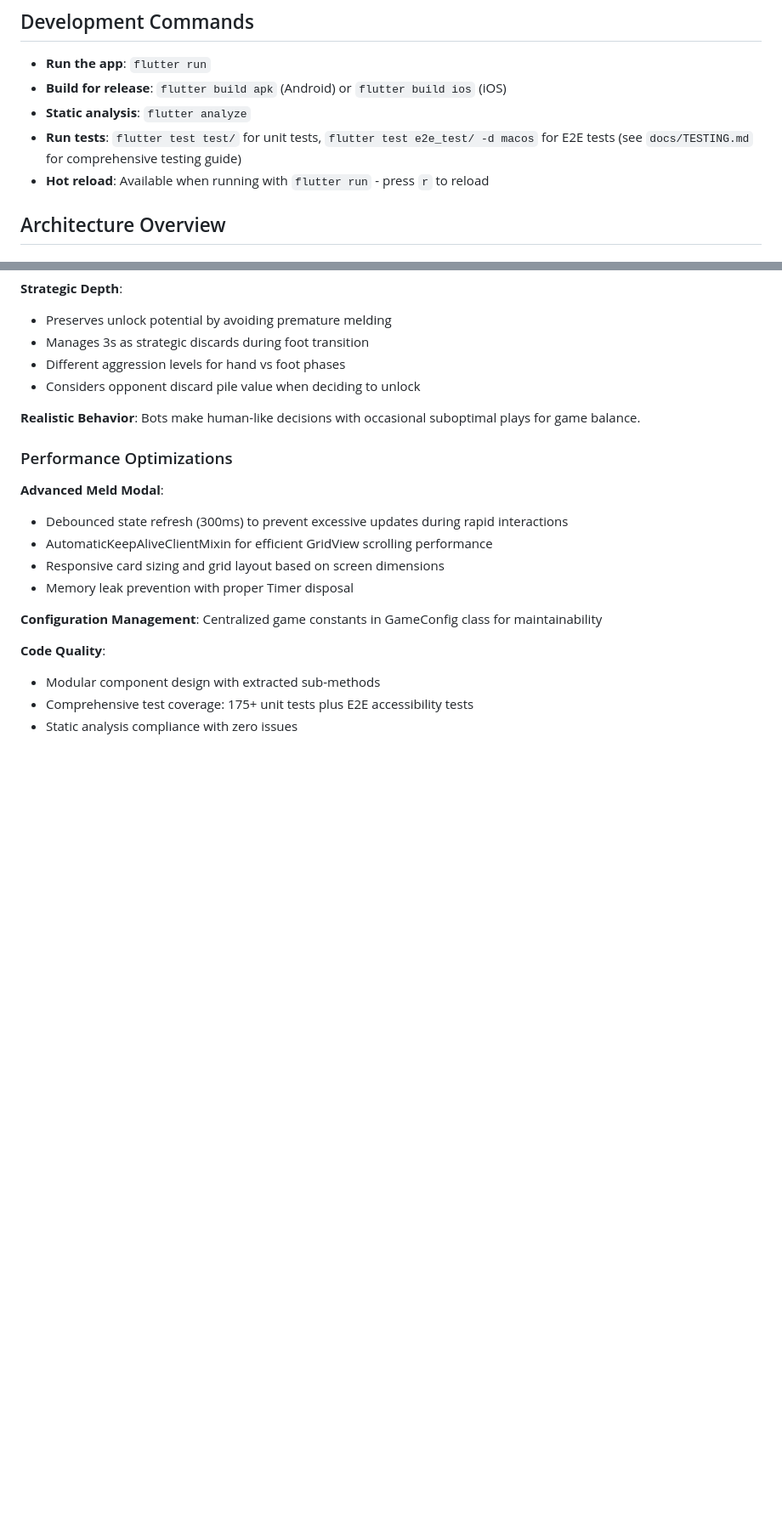
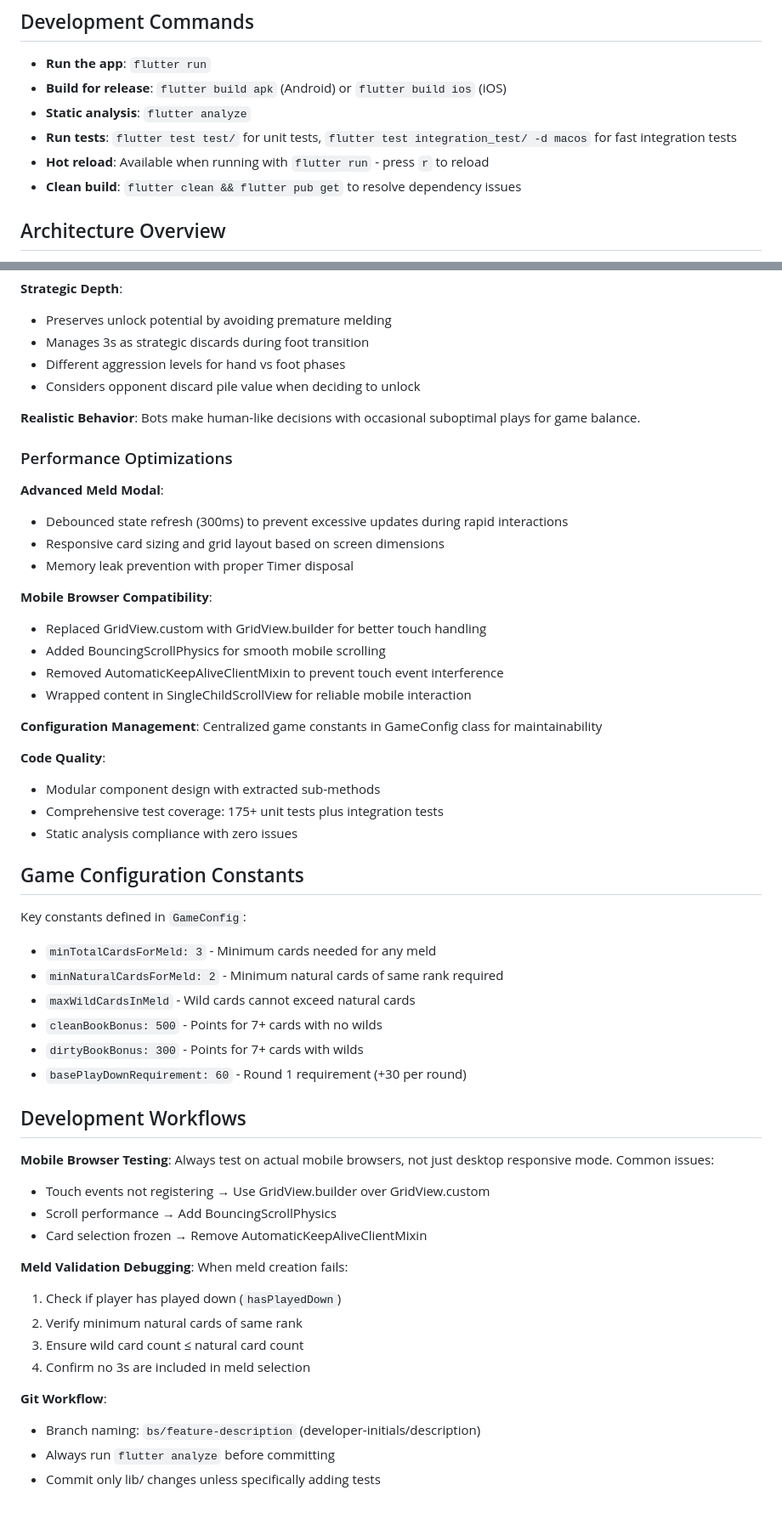
Before and after one commit to BenDaSpur/hand-foot-game-flutter, a Markdown page: CLAUDE.md, 2 parts joined by grey strips. Shown at 85% size. Rendered like a GitHub page; blank space fills up the shorter version.

Commit message:
docs: update CLAUDE.md with enhanced testing and meld creation guidelines
- Revised test instructions to include integration tests and clarified the testing process for mobile browsers.
- Added detailed meld creation rules, including minimum requirements, valid meld types, and forbidden cards.
- Introduced game configuration constants for better clarity on meld requirements and point validation.
- Updated development workflows to emphasize mobile testing and meld validation debugging steps.

```diff
--- a/CLAUDE.md
+++ b/CLAUDE.md
@@ -7,8 +7,9 @@ This file provides guidance to Claude Code (claude.ai/code) when working with co
 - **Run the app**: `flutter run`
 - **Build for release**: `flutter build apk` (Android) or `flutter build ios` (iOS)
 - **Static analysis**: `flutter analyze`
-- **Run tests**: `flutter test test/` for unit tests, `flutter test e2e_test/ -d macos` for E2E tests (see `docs/TESTING.md` for comprehensive testing guide)
+- **Run tests**: `flutter test test/` for unit tests, `flutter test integration_test/ -d macos` for fast integration tests
 - **Hot reload**: Available when running with `flutter run` - press `r` to reload
+- **Clean build**: `flutter clean && flutter pub get` to resolve dependency issues
 
 ## Architecture Overview
 
@@ -89,13 +112,46 @@ The game follows official Hand & Foot rules (documented in `docs/family_hand_and
 
 **Advanced Meld Modal**:
 - Debounced state refresh (300ms) to prevent excessive updates during rapid interactions
-- AutomaticKeepAliveClientMixin for efficient GridView scrolling performance
 - Responsive card sizing and grid layout based on screen dimensions
 - Memory leak prevention with proper Timer disposal
+
+**Mobile Browser Compatibility**:
+- Replaced GridView.custom with GridView.builder for better touch handling
+- Added BouncingScrollPhysics for smooth mobile scrolling
+- Removed AutomaticKeepAliveClientMixin to prevent touch event interference
+- Wrapped content in SingleChildScrollView for reliable mobile interaction
 
 **Configuration Management**: Centralized game constants in GameConfig class for maintainability
 
 **Code Quality**:
 - Modular component design with extracted sub-methods
-- Comprehensive test coverage: 175+ unit tests plus E2E accessibility tests
+- Comprehensive test coverage: 175+ unit tests plus integration tests
 - Static analysis compliance with zero issues
+
+## Game Configuration Constants
+
+Key constants defined in `GameConfig`:
+- `minTotalCardsForMeld: 3` - Minimum cards needed for any meld
+- `minNaturalCardsForMeld: 2` - Minimum natural cards of same rank required
+- `maxWildCardsInMeld` - Wild cards cannot exceed natural cards
+- `cleanBookBonus: 500` - Points for 7+ cards with no wilds
+- `dirtyBookBonus: 300` - Points for 7+ cards with wilds
+- `basePlayDownRequirement: 60` - Round 1 requirement (+30 per round)
+
+## Development Workflows
+
+**Mobile Browser Testing**: Always test on actual mobile browsers, not just desktop responsive mode. Common issues:
+- Touch events not registering → Use GridView.builder over GridView.custom
+- Scroll performance → Add BouncingScrollPhysics
+- Card selection frozen → Remove AutomaticKeepAliveClientMixin
+
+**Meld Validation Debugging**: When meld creation fails:
+1. Check if player has played down (`hasPlayedDown`)
+2. Verify minimum natural cards of same rank
+3. Ensure wild card count ≤ natural card count
+4. Confirm no 3s are included in meld selection
+
+**Git Workflow**:
+- Branch naming: `bs/feature-description` (developer-initials/description)
+- Always run `flutter analyze` before committing
+- Commit only lib/ changes unless specifically adding tests
```
Also changed, not shown: other parts of CLAUDE.md (+22 -0 lines).
